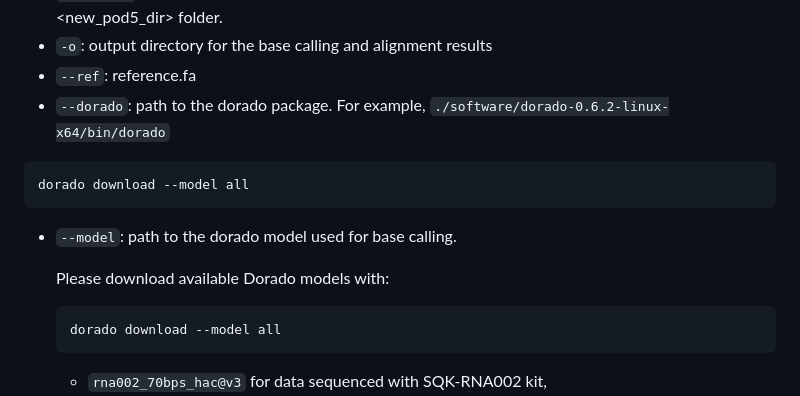
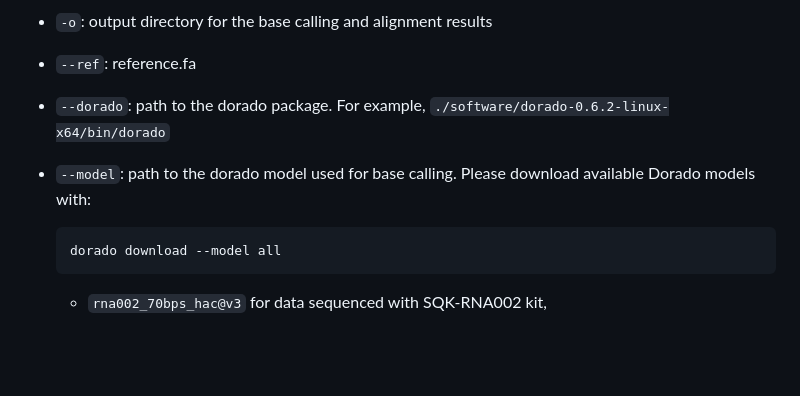
Before and after one commit to yuxinPenny/DirectRM, a Markdown page: README.md, the part around the change. Drawn GitHub-style; blank space fills up the shorter version.

````diff
--- a/README.md
+++ b/README.md
@@ -90,15 +90,8 @@ python3 ./DirectRM/scripts/preprocessing.py \
 - `-o`: output directory for the base calling and alignment results
 - `--ref`: reference.fa
 - `--dorado`: path to the dorado package. For example, `./software/dorado-0.6.2-linux-x64/bin/dorado`
-
-```bash
-dorado download --model all
-```
-
 - `--model`: path to the dorado model used for base calling.
-
   Please download available Dorado models with:
-
   ```
   dorado download --model all
   ```
````
